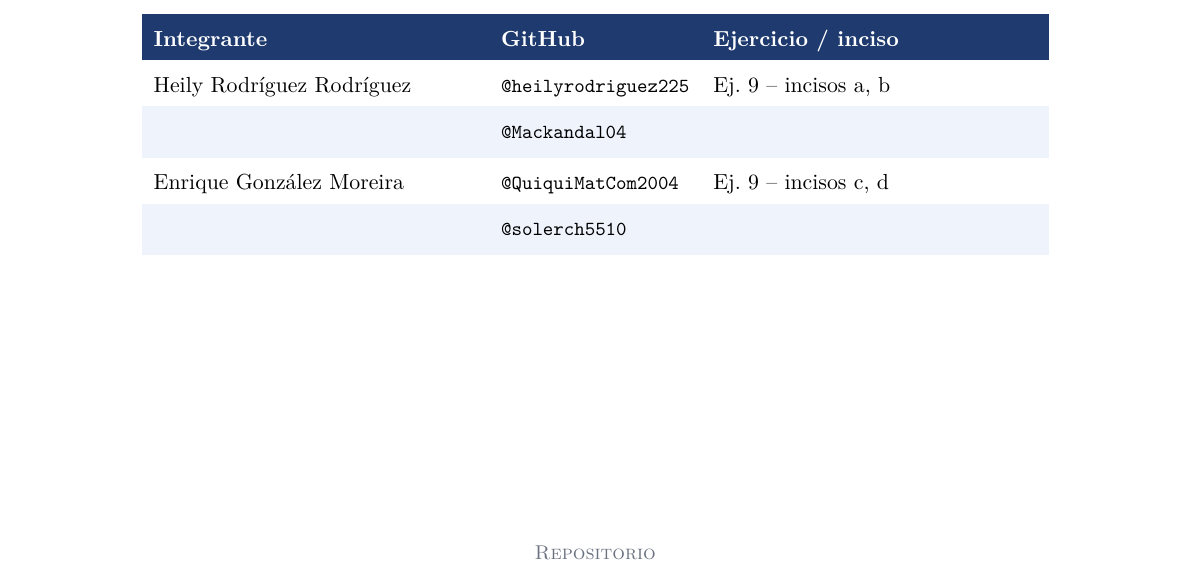
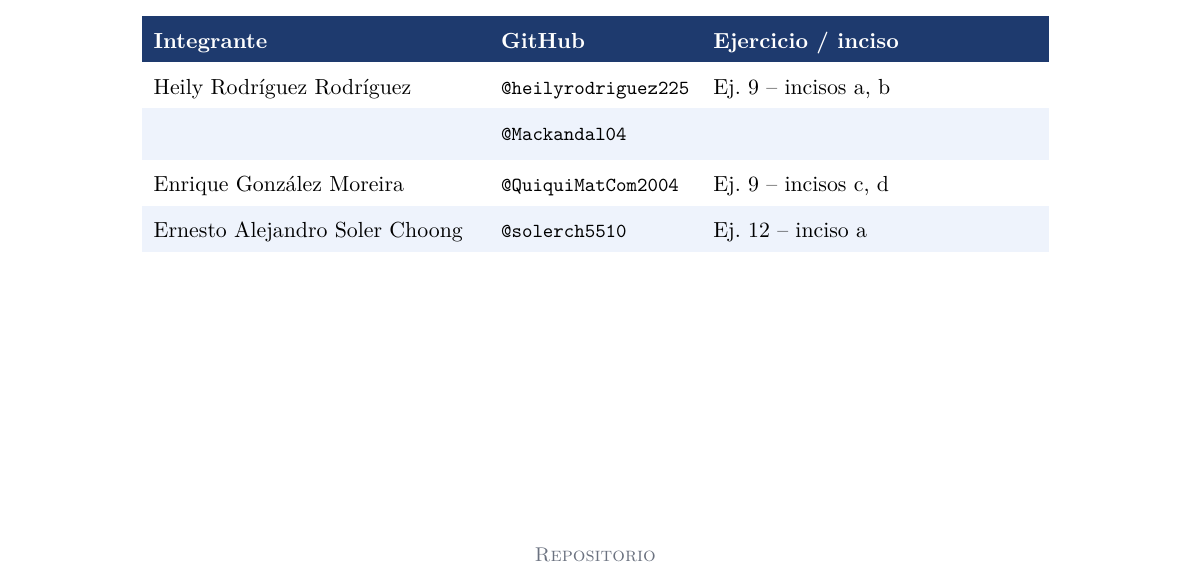
Before and after one commit to Team-Bales/Ej-Evaluativos-CP4, a LaTeX document (latex/main.tex): part of page 1 of 34, cut so that both start at the same text. Compiled offline with pdfLaTeX.

Commit message:
E9-d: restaura fila de Ernesto Alejandro Soler Choong en reparto/portada
Devuelve la asignación 'Ernesto Alejandro Soler Choong | @solerch5510 |
Ej. 12 – inciso a' a README.md y latex/main.tex, que se había borrado
accidentalmente en inciso/e9-d-rendimiento. Se conserva el cambio de
Enrique González Moreira / @QuiquiMatCom2004 como 'Ej. 9 – incisos c, d'
y no se modifican otras filas ni contenido.

```diff
--- a/latex/main.tex
+++ b/latex/main.tex
@@ -47,7 +47,7 @@
     Heily Rodríguez Rodríguez & @heilyrodriguez225 & Ej. 9 – incisos a, b \\
      & @Mackandal04 &  \\
     Enrique González Moreira & @QuiquiMatCom2004 & Ej. 9 – incisos c, d \\
-     & @solerch5510 &  \\
+    Ernesto Alejandro Soler Choong & @solerch5510 & Ej. 12 – inciso a \\
   \end{tabularx}\par}
 
   \vfill
```
Also changed, not shown: README.md.
